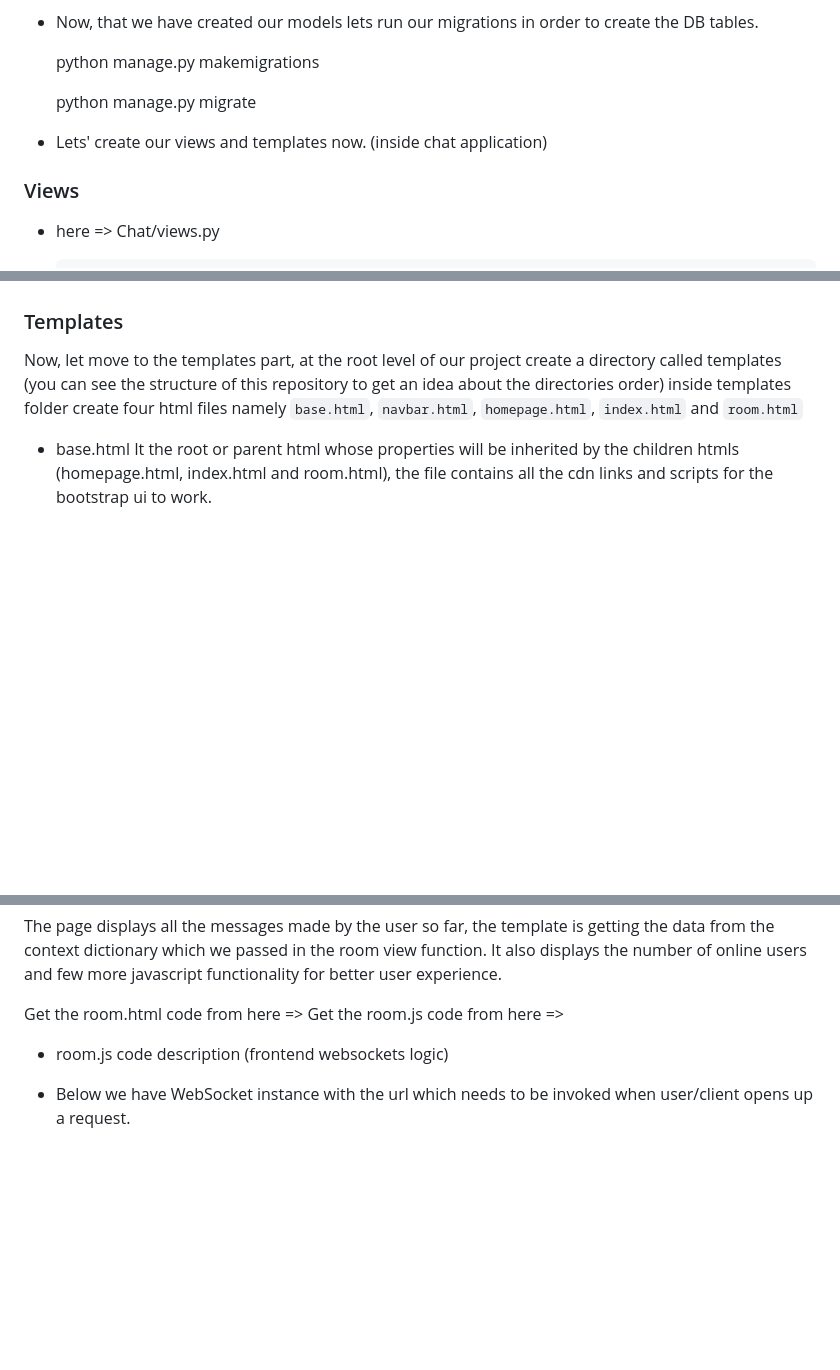
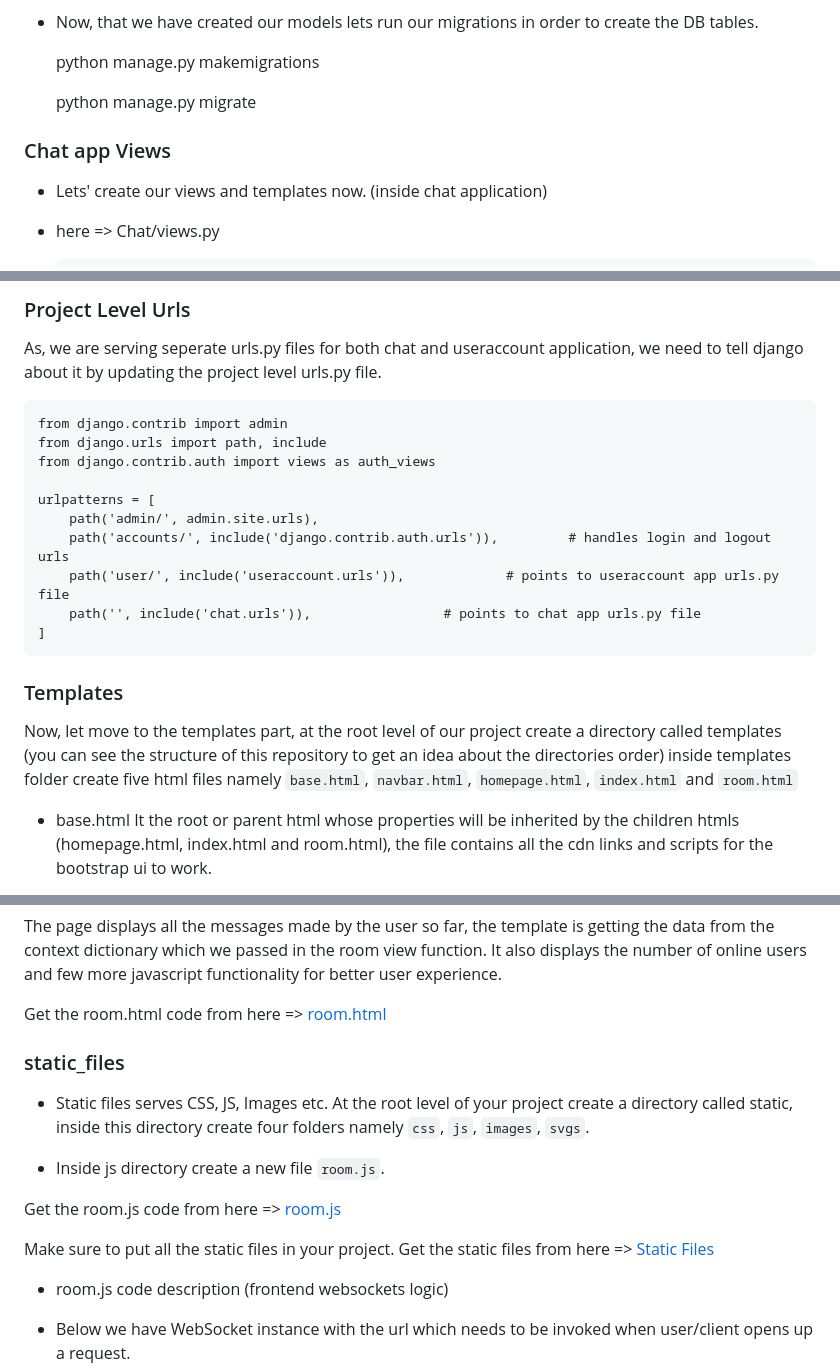
Before and after one commit to YashMarmat/Mini-Discord, a Markdown page: readme.md, 3 parts joined by grey strips. GitHub-like rendering; blank space fills up the shorter version.

```diff
--- a/readme.md
+++ b/readme.md
@@ -143,10 +144,9 @@ content or body of the message and the timestamp which records at what time the
 
     python manage.py migrate
 
+### Chat app Views
+
 * Lets' create our views and templates now. (inside chat application)
-
-### Views
-
 * here => Chat/views.py
 
       from django.shortcuts import render
@@ -188,7 +246,23 @@ name and all the earlier room messages made by users so far to the room.html tem
+### Project Level Urls
+
+As, we are serving seperate urls.py files for both chat and useraccount application, we need to tell django about it by updating the project level urls.py file.
+
+	from django.contrib import admin
+	from django.urls import path, include
+	from django.contrib.auth import views as auth_views
+
+	urlpatterns = [
+	    path('admin/', admin.site.urls),
+	    path('accounts/', include('django.contrib.auth.urls')), 		# handles login and logout urls
+	    path('user/', include('useraccount.urls')),				# points to useraccount app urls.py file
+	    path('', include('chat.urls')),					# points to chat app urls.py file
+	]
+
+
 ### Templates
 
 Now, let move to the templates part, at the root level of our project create a directory called templates (you can see the structure of this
-repository to get an idea about the directories order) inside templates folder create four html files namely `base.html`, `navbar.html`, `homepage.html`,
+repository to get an idea about the directories order) inside templates folder create five html files namely `base.html`, `navbar.html`, `homepage.html`,
 `index.html` and `room.html`
 
 * base.html
@@ -214,8 +288,18 @@ Get the code from here =>
 The page displays all the messages made by the user so far, the template is getting the data from the context dictionary which we passed in the room view function.
 It also displays the number of online users and few more javascript functionality for better user experience.
 
-Get the room.html code from here =>
-Get the room.js code from here =>
+Get the room.html code from here => <a href="https://github.com/YashMarmat/mini-discord/blob/master/templates/room.html" target="_blank">room.html</a>
+
+### static_files
+
+* Static files serves CSS, JS, Images etc. At the root level of your project create a directory called static, inside this directory create four folders namely `css`, `js`, `images`, `svgs`.
+
+* Inside js directory create a new file `room.js`.
+
+Get the room.js code from here => <a href="https://github.com/YashMarmat/mini-discord/blob/master/static/js/room.js" target="_blank">room.js</a>
+
+Make sure to put all the static files in your project.
+Get the static files from here => <a href="https://github.com/YashMarmat/mini-discord/tree/master/static" target="_blank">Static Files</a>
 
 * room.js code description (frontend websockets logic)
 
```
Also changed, not shown: other parts of readme.md (+62 -3 lines).
